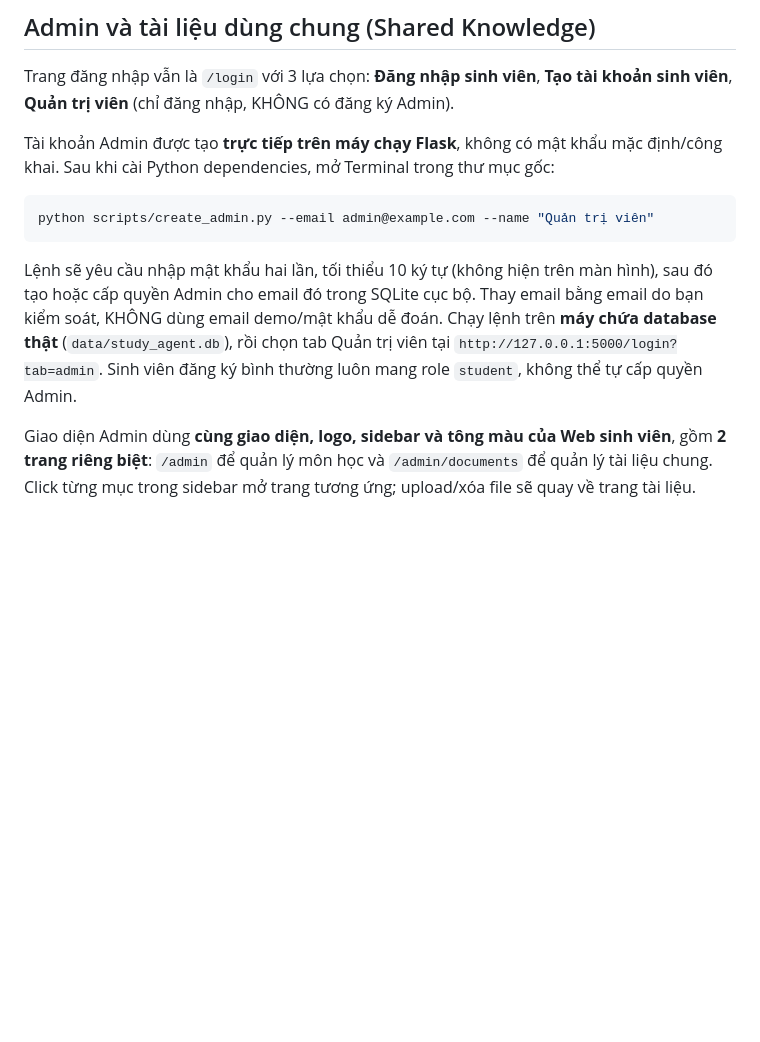
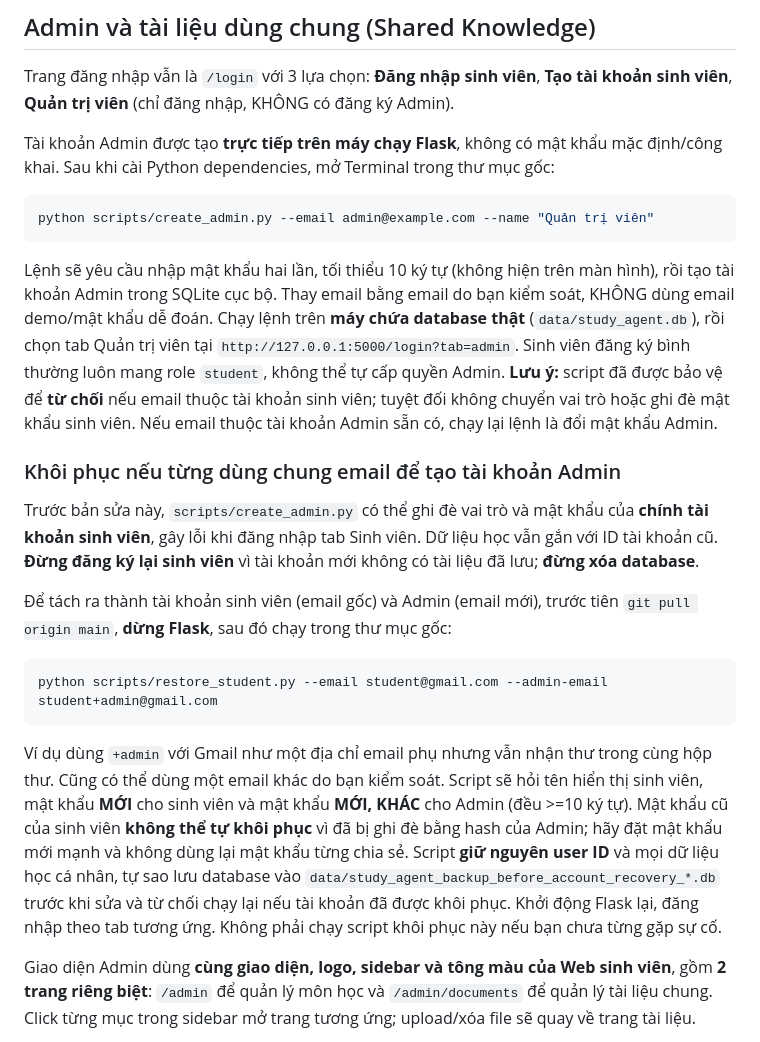
Before and after one commit to nguyencongthanh09102005-beep/AI-Study-Agent, a Markdown page: README.md, the part around the change. Rendered like a GitHub page; blank space fills up the shorter version.

Commit message:
docs: student-account login recovery and safe separate Admin credential setup

````diff
--- a/README.md
+++ b/README.md
@@ -27,7 +27,21 @@ Tài khoản Admin được tạo **trực tiếp trên máy chạy Flask**, kh
 python scripts/create_admin.py --email admin@example.com --name "Quản trị viên"
 ```
 
-Lệnh sẽ yêu cầu nhập mật khẩu hai lần, tối thiểu 10 ký tự (không hiện trên màn hình), sau đó tạo hoặc cấp quyền Admin cho email đó trong SQLite cục bộ. Thay email bằng email do bạn kiểm soát, KHÔNG dùng email demo/mật khẩu dễ đoán. Chạy lệnh trên **máy chứa database thật** (`data/study_agent.db`), rồi chọn tab Quản trị viên tại `http://127.0.0.1:5000/login?tab=admin`. Sinh viên đăng ký bình thường luôn mang role `student`, không thể tự cấp quyền Admin.
+Lệnh sẽ yêu cầu nhập mật khẩu hai lần, tối thiểu 10 ký tự (không hiện trên màn hình), rồi tạo tài khoản Admin trong SQLite cục bộ. Thay email bằng email do bạn kiểm soát, KHÔNG dùng email demo/mật khẩu dễ đoán. Chạy lệnh trên **máy chứa database thật** (`data/study_agent.db`), rồi chọn tab Quản trị viên tại `http://127.0.0.1:5000/login?tab=admin`. Sinh viên đăng ký bình thường luôn mang role `student`, không thể tự cấp quyền Admin. **Lưu ý:** script đã được bảo vệ để **từ chối** nếu email thuộc tài khoản sinh viên; tuyệt đối không chuyển vai trò hoặc ghi đè mật khẩu sinh viên. Nếu email thuộc tài khoản Admin sẵn có, chạy lại lệnh là đổi mật khẩu Admin.
+
+### Khôi phục nếu từng dùng chung email để tạo tài khoản Admin
+
+Trước bản sửa này, `scripts/create_admin.py` có thể ghi đè vai trò và mật khẩu của **chính tài khoản sinh viên**, gây lỗi khi đăng nhập tab Sinh viên. Dữ liệu học vẫn gắn với ID tài khoản cũ. **Đừng đăng ký lại sinh viên** vì tài khoản mới không có tài liệu đã lưu; **đừng xóa database**.
+
+Để tách ra thành tài khoản sinh viên (email gốc) và Admin (email mới), trước tiên `git pull origin main`, **dừng Flask**, sau đó chạy trong thư mục gốc:
+
+```bash
+python scripts/restore_student.py --email student@gmail.com --admin-email student+admin@gmail.com
+```
+
+Ví dụ dùng `+admin` với Gmail như một địa chỉ email phụ nhưng vẫn nhận thư trong cùng hộp thư. Cũng có thể dùng một email khác do bạn kiểm soát. Script sẽ hỏi tên hiển thị sinh viên, mật khẩu **MỚI** cho sinh viên và mật khẩu **MỚI, KHÁC** cho Admin (đều >=10 ký tự). Mật khẩu cũ của sinh viên **không thể tự khôi phục** vì đã bị ghi đè bằng hash của Admin; hãy đặt mật khẩu mới mạnh và không dùng lại mật khẩu từng chia sẻ. Script **giữ nguyên user ID** và mọi dữ liệu học cá nhân, tự sao lưu database vào `data/study_agent_backup_before_account_recovery_*.db` trước khi sửa và từ chối chạy lại nếu tài khoản đã được khôi phục. Khởi động Flask lại, đăng nhập theo tab tương ứng. Không phải chạy script khôi phục này nếu bạn chưa từng gặp sự cố.
+
+
 
 Giao diện Admin dùng **cùng giao diện, logo, sidebar và tông màu của Web sinh viên**, gồm **2 trang riêng biệt**: `/admin` để quản lý môn học và `/admin/documents` để quản lý tài liệu chung. Click từng mục trong sidebar mở trang tương ứng; upload/xóa file sẽ quay về trang tài liệu.
 - **Quản lý môn học chung**: thêm môn (mã môn bắt buộc + tên + mô tả), bấm **Sửa** để chỉnh cả mã môn, tên môn và mô tả; bấm **Xóa** để xóa môn khỏi kho chung cùng tất cả tài liệu chung của môn (có xác nhận). Môn cá nhân, file cá nhân, Quiz, điểm yếu và kế hoạch của sinh viên vẫn được giữ nguyên. Nếu sửa **mã môn**, sinh viên có mã cũ sẽ không còn thấy tài liệu chung cho đến khi mã môn cá nhân được chỉnh khớp mã mới; mã trùng môn khác sẽ bị từ chối.
````
